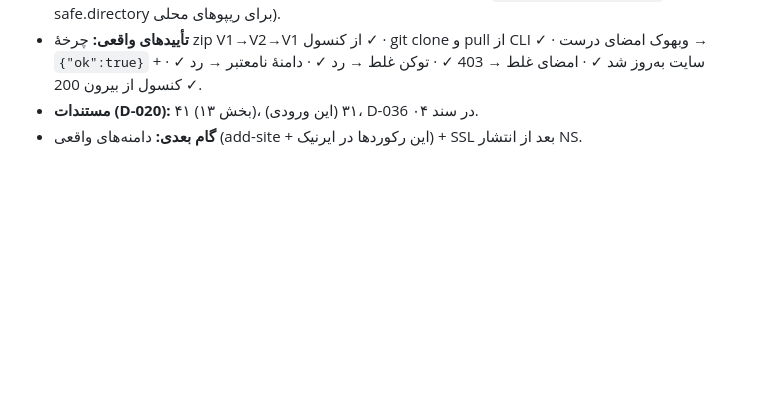
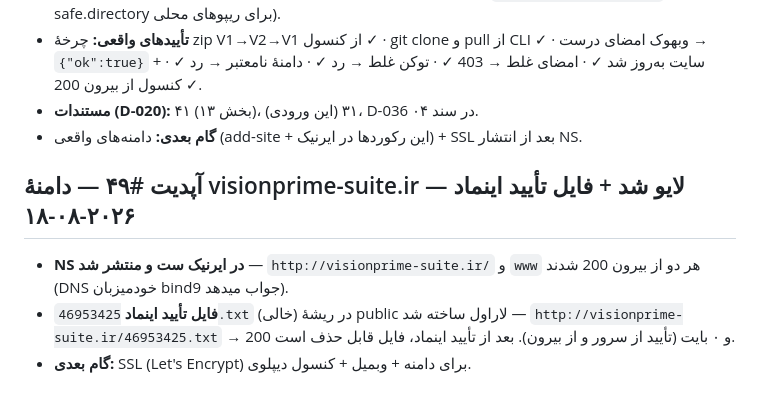
Before and after one commit to amiro20-visionprim/VisionPrime-Suite, a Markdown page: vision-prime-docs/31-Progress-Log.md, the part around the change. GitHub-like rendering; blank space fills up the shorter version.

Commit message:
docs: ثبت لایو شدن دامنه و فایل تأیید اینماد (آپدیت #49)
🤖 Generated with Codebuff
Co-Authored-By: Codebuff <noreply@codebuff.com>

```diff
--- a/vision-prime-docs/31-Progress-Log.md
+++ b/vision-prime-docs/31-Progress-Log.md
@@ -530,3 +530,9 @@
 - **تأییدهای واقعی:** چرخهٔ zip V1→V2→V1 از کنسول ✓ · git clone و pull از CLI ✓ · وبهوک امضای درست → `{"ok":true}` + سایت به‌روز شد ✓ · امضای غلط → 403 ✓ · توکن غلط → رد ✓ · دامنهٔ نامعتبر → رد ✓ · کنسول از بیرون 200 ✓.
 - **مستندات (D-020):** ۴۱ (بخش ۱۳)، ۳۱ (این ورودی)، D-036 در سند ۰۴.
 - **گام بعدی:** دامنه‌های واقعی (add-site + این رکوردها در ایرنیک) + SSL بعد از انتشار NS.
+
+## آپدیت #۴۹ — دامنهٔ visionprime-suite.ir لایو شد + فایل تأیید اینماد — ۲۰۲۶-۰۸-۱۸
+
+- **NS در ایرنیک ست و منتشر شد** — `http://visionprime-suite.ir/` و `www` هر دو از بیرون 200 شدند (DNS خودمیزبان bind9 جواب میدهد).
+- **فایل تأیید اینماد** `46953425.txt` (خالی) در ریشهٔ public لاراول ساخته شد — `http://visionprime-suite.ir/46953425.txt` → 200 و ۰ بایت (تأیید از سرور و از بیرون). بعد از تأیید اینماد، فایل قابل حذف است.
+- **گام بعدی:** SSL (Let's Encrypt) برای دامنه + وبمیل + کنسول دیپلوی.
```
